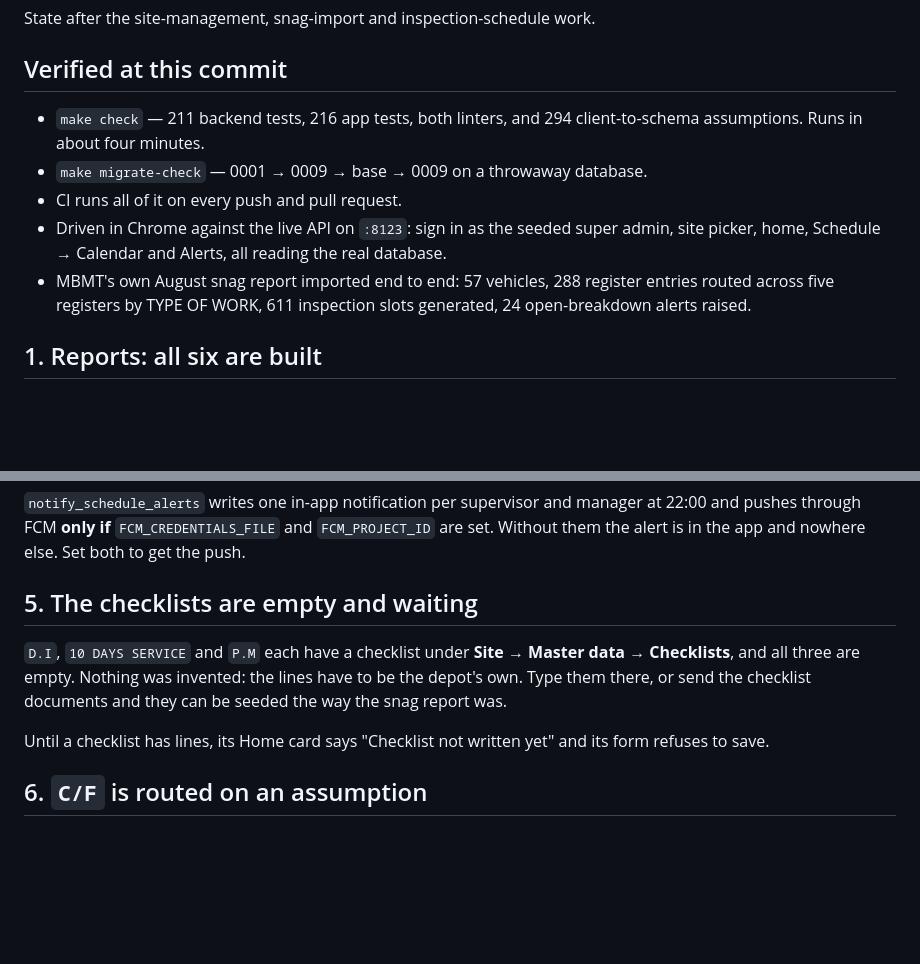
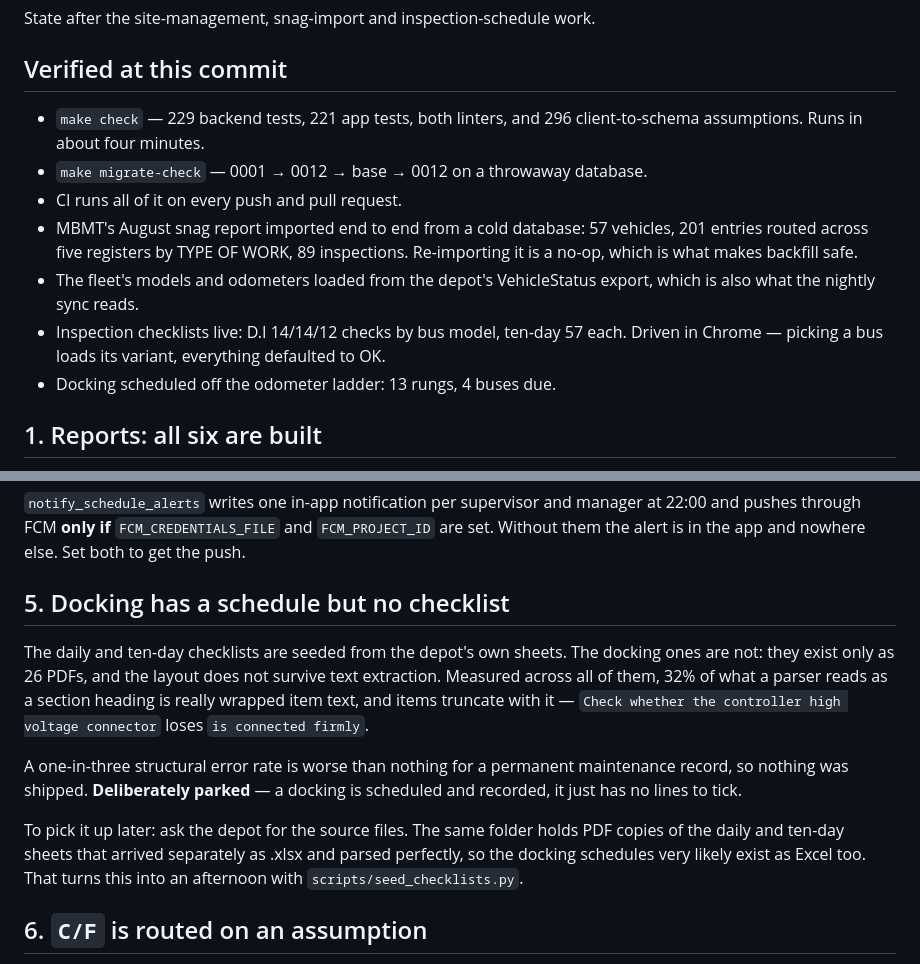
Before and after one commit to code4kunal/enm, a Markdown page: PENDING.md, 2 parts joined by grey strips. Drawn GitHub-style; blank space fills up the shorter version.

Commit message:
Park the docking checklists, and record why
The schedule is live; the checklist behind it is not. The 26 PDFs do not
survive text extraction — 32% of what a parser reads as a section heading
is wrapped item text, and items truncate with it. That is worse than
nothing for a record a mechanic ticks, so nothing shipped.

Noted with the way back in: the same folder holds PDF copies of the daily
and ten-day sheets that arrived as .xlsx and parsed perfectly, so the
source files probably exist.

```diff
--- a/PENDING.md
+++ b/PENDING.md
@@ -4,16 +4,19 @@ State after the site-management, snag-import and inspection-schedule work.
 
 ## Verified at this commit
 
-- `make check` — 211 backend tests, 216 app tests, both linters, and 294
+- `make check` — 229 backend tests, 221 app tests, both linters, and 296
   client-to-schema assumptions. Runs in about four minutes.
-- `make migrate-check` — 0001 → 0009 → base → 0009 on a throwaway database.
+- `make migrate-check` — 0001 → 0012 → base → 0012 on a throwaway database.
 - CI runs all of it on every push and pull request.
-- Driven in Chrome against the live API on `:8123`: sign in as the seeded super
-  admin, site picker, home, Schedule → Calendar and Alerts, all reading the
-  real database.
-- MBMT's own August snag report imported end to end: 57 vehicles, 288 register
-  entries routed across five registers by TYPE OF WORK, 611 inspection slots
-  generated, 24 open-breakdown alerts raised.
+- MBMT's August snag report imported end to end from a cold database: 57
+  vehicles, 201 entries routed across five registers by TYPE OF WORK, 89
+  inspections. Re-importing it is a no-op, which is what makes backfill safe.
+- The fleet's models and odometers loaded from the depot's VehicleStatus
+  export, which is also what the nightly sync reads.
+- Inspection checklists live: D.I 14/14/12 checks by bus model, ten-day 57
+  each. Driven in Chrome — picking a bus loads its variant, everything
+  defaulted to OK.
+- Docking scheduled off the odometer ladder: 13 rungs, 4 buses due.
 
 ## 1. Reports: all six are built
 
@@ -61,15 +64,23 @@ manager at 22:00 and pushes through FCM **only if** `FCM_CREDENTIALS_FILE` and
 `FCM_PROJECT_ID` are set. Without them the alert is in the app and nowhere
 else. Set both to get the push.
 
-## 5. The checklists are empty and waiting
+## 5. Docking has a schedule but no checklist
 
-`D.I`, `10 DAYS SERVICE` and `P.M` each have a checklist under
-**Site → Master data → Checklists**, and all three are empty. Nothing was
-invented: the lines have to be the depot's own. Type them there, or send the
-checklist documents and they can be seeded the way the snag report was.
+The daily and ten-day checklists are seeded from the depot's own sheets. The
+docking ones are not: they exist only as 26 PDFs, and the layout does not
+survive text extraction. Measured across all of them, 32% of what a parser
+reads as a section heading is really wrapped item text, and items truncate with
+it — `Check whether the controller high voltage connector` loses `is connected
+firmly`.
 
-Until a checklist has lines, its Home card says "Checklist not written yet" and
-its form refuses to save.
+A one-in-three structural error rate is worse than nothing for a permanent
+maintenance record, so nothing was shipped. **Deliberately parked** — a docking
+is scheduled and recorded, it just has no lines to tick.
+
+To pick it up later: ask the depot for the source files. The same folder holds
+PDF copies of the daily and ten-day sheets that arrived separately as .xlsx and
+parsed perfectly, so the docking schedules very likely exist as Excel too. That
+turns this into an afternoon with `scripts/seed_checklists.py`.
 
 ## 6. `C/F` is routed on an assumption
 
```
